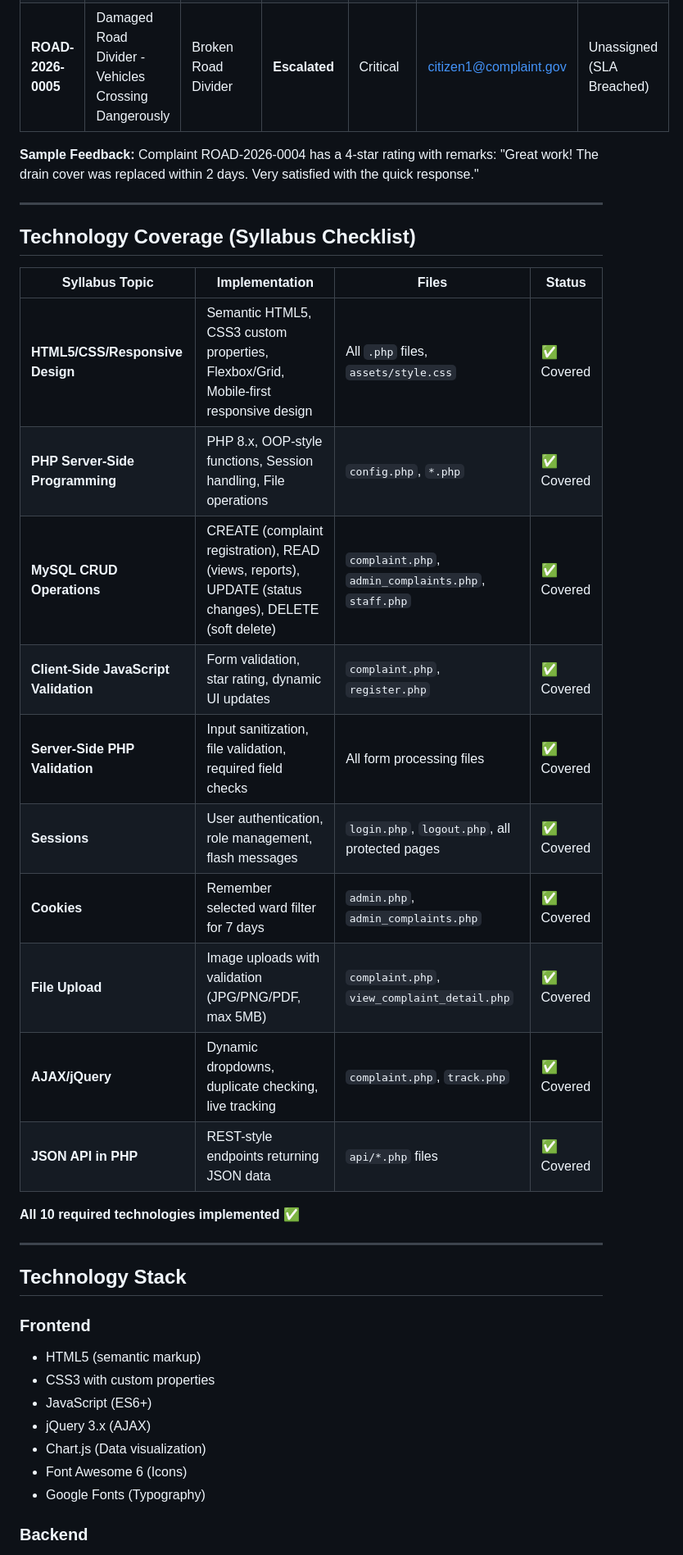
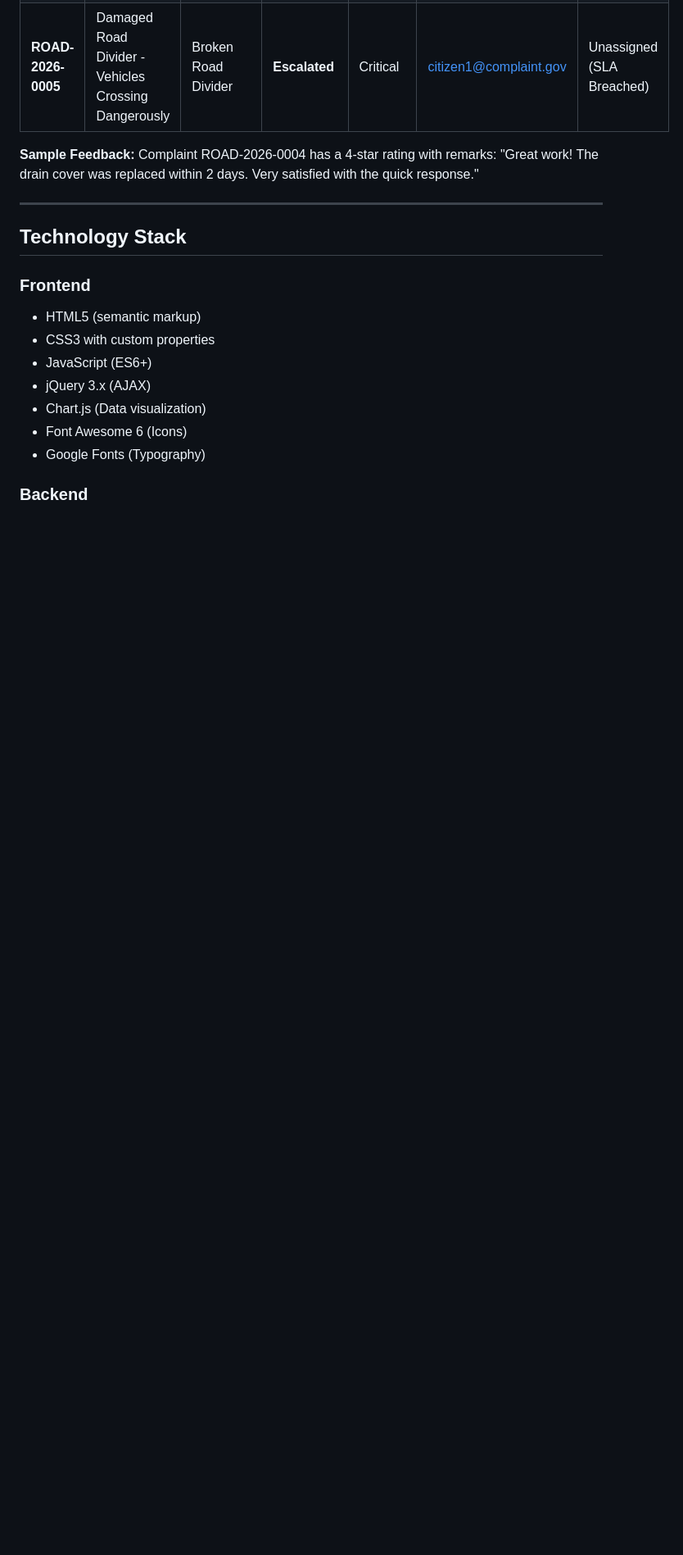
Before and after one commit to KenilVegad/Complaint_Resolution_Tracking_System, a Markdown page: README.md, the part around one of its changes. Shown at 82% size. Drawn GitHub-style; blank space fills up the shorter version.

```diff
--- a/README.md
+++ b/README.md
@@ -167,24 +150,6 @@ The Priority Heatmap is an interactive visualization tool that displays complain
 
 **Sample Feedback:** Complaint ROAD-2026-0004 has a 4-star rating with remarks: "Great work! The drain cover was replaced within 2 days. Very satisfied with the quick response."
 
----
-
-## Technology Coverage (Syllabus Checklist)
-
-| Syllabus Topic | Implementation | Files | Status |
-|----------------|----------------|-------|--------|
-| **HTML5/CSS/Responsive Design** | Semantic HTML5, CSS3 custom properties, Flexbox/Grid, Mobile-first responsive design | All `.php` files, `assets/style.css` | ✅ Covered |
-| **PHP Server-Side Programming** | PHP 8.x, OOP-style functions, Session handling, File operations | `config.php`, `*.php` | ✅ Covered |
-| **MySQL CRUD Operations** | CREATE (complaint registration), READ (views, reports), UPDATE (status changes), DELETE (soft delete) | `complaint.php`, `admin_complaints.php`, `staff.php` | ✅ Covered |
-| **Client-Side JavaScript Validation** | Form validation, star rating, dynamic UI updates | `complaint.php`, `register.php` | ✅ Covered |
-| **Server-Side PHP Validation** | Input sanitization, file validation, required field checks | All form processing files | ✅ Covered |
-| **Sessions** | User authentication, role management, flash messages | `login.php`, `logout.php`, all protected pages | ✅ Covered |
-| **Cookies** | Remember selected ward filter for 7 days | `admin.php`, `admin_complaints.php` | ✅ Covered |
-| **File Upload** | Image uploads with validation (JPG/PNG/PDF, max 5MB) | `complaint.php`, `view_complaint_detail.php` | ✅ Covered |
-| **AJAX/jQuery** | Dynamic dropdowns, duplicate checking, live tracking | `complaint.php`, `track.php` | ✅ Covered |
-| **JSON API in PHP** | REST-style endpoints returning JSON data | `api/*.php` files | ✅ Covered |
-
-**All 10 required technologies implemented ✅**
 
 ---
 
```
Also changed, not shown: other parts of README.md (+8 -61 lines).
